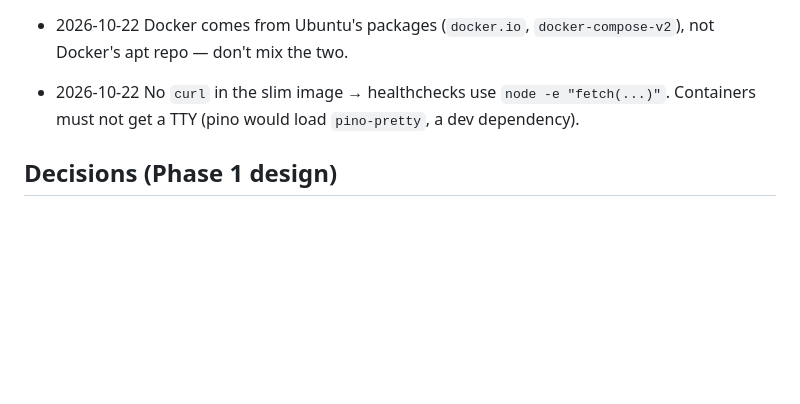
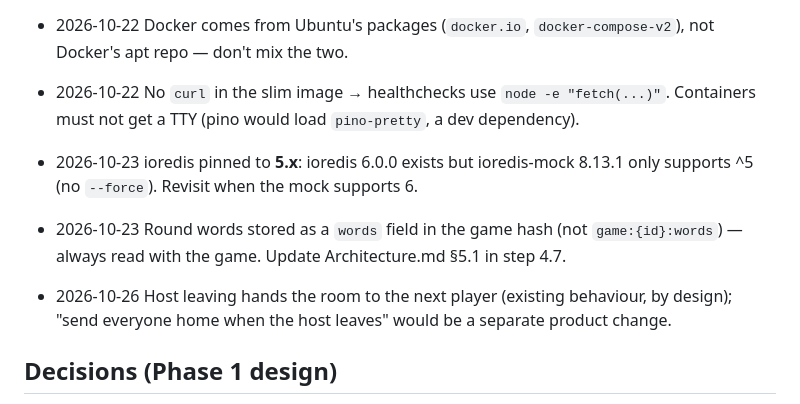
Before and after one commit to Ketan-Verma21/Type_Racer, a Markdown page: Memory.md, the part around one of its changes. GitHub-like rendering; blank space fills up the shorter version.

```diff
--- a/Memory.md
+++ b/Memory.md
@@ -47,6 +53,10 @@
 - 2026-10-22 Docker comes from Ubuntu's packages (`docker.io`, `docker-compose-v2`), not Docker's apt repo — don't mix the two.
 - 2026-10-22 No `curl` in the slim image → healthchecks use `node -e "fetch(...)"`. Containers must not get a TTY (pino would load `pino-pretty`, a dev dependency).
 
+- 2026-10-23 ioredis pinned to **5.x**: ioredis 6.0.0 exists but ioredis-mock 8.13.1 only supports ^5 (no `--force`). Revisit when the mock supports 6.
+- 2026-10-23 Round words stored as a `words` field in the game hash (not `game:{id}:words`) — always read with the game. Update Architecture.md §5.1 in step 4.7.
+- 2026-10-26 Host leaving hands the room to the next player (existing behaviour, by design); "send everyone home when the host leaves" would be a separate product change.
+
 ## Decisions (Phase 1 design)
 - `Notifier` port (gameChanged/timer/raceOver/playerFinished/chat*/reaction) instead of a generic Broadcaster — services never see Socket.IO event names.
 - `RoomMembership` port: services add a socket to the game room *before* broadcasting (creator must receive the first `updateGame`). In Phase 5 this maps to `io.in(socketId).socketsJoin(room)`, which works across instances.
```
Also changed, not shown: other parts of Memory.md (+13 -5 lines), Phases.md (+6 -5 lines).
